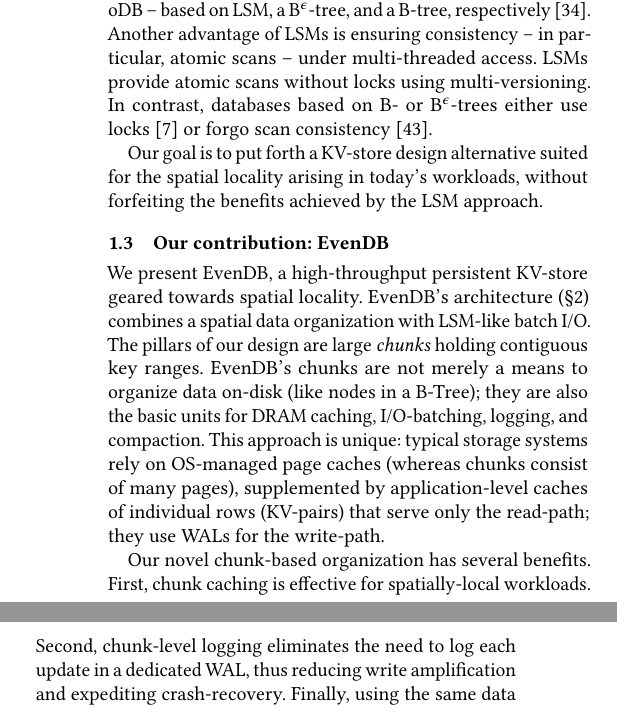
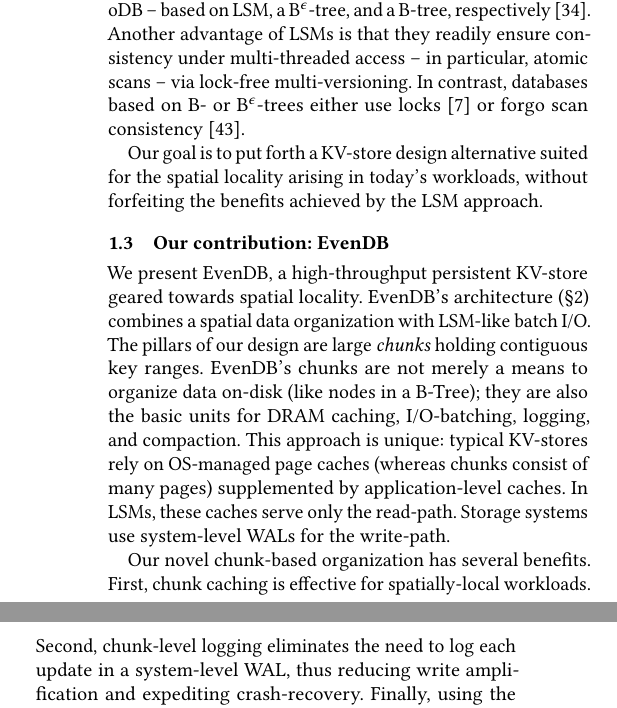
Before and after one commit to Eshcar/PiWi, a LaTeX paper (EuroSys2020/EvenDB.tex, which reads EuroSys2020/intro.tex): two parts of the columns of page 2 of 15, joined at a grey line, cut so that both start at the same text. Compiled offline with pdfLaTeX.

Commit message:
minor fixes

```diff
--- a/EuroSys2020/intro.tex
+++ b/EuroSys2020/intro.tex
@@ -106,9 +106,9 @@
 e.g., in a recent  study of the Percona mySQL server using three storage engines -- RocksDB, TokuDB, and InnoDB --
 based on LSM, a B$^{\epsilon}$-tree, and a B-tree, respectively~\cite{toku-rocks-inno}.
 %
-Another advantage of LSMs is ensuring consistency -- in particular, atomic scans --   under multi-threaded access.
+Another advantage of LSMs is that they readily ensure consistency under multi-threaded access -- in particular, atomic scans --
+via lock-free multi-versioning.
 %This can be  tricky when a scan spans both memory-resident and disk-resident data.
-LSMs provide atomic scans without locks using multi-versioning.
 In contrast, databases based on B- or  B$^\epsilon$-trees either use locks~\cite{innodblocking}
 or forgo scan consistency~\cite{tucana}.
 
@@ -141,13 +141,13 @@
 The pillars of our design are large \emph{chunks} holding contiguous key ranges.
 \sys's chunks are not merely  a means to organize data on-disk (like nodes in a B-Tree); they
 are also the basic units for DRAM caching, I/O-batching, logging, and compaction.
-This approach is unique:  typical storage systems rely on OS-managed page caches (whereas chunks consist of many pages),
-supplemented by application-level caches of individual rows (KV-pairs) that serve only the read-path;
-they use WALs for the write-path.
+This approach is unique:  typical KV-stores rely on OS-managed page caches (whereas chunks consist of many pages)
+supplemented by application-level caches. In LSMs, these caches serve only the read-path.
+Storage systems use system-level WALs for the write-path.
 
 Our novel chunk-based organization has several benefits.
 First, chunk caching is effective for spatially-local workloads.
-Second, chunk-level logging eliminates the need to log each update in a dedicated WAL, thus
+Second, chunk-level logging eliminates the need to log each update in a system-level WAL, thus
 reducing write amplification and expediting crash-recovery.
 Finally, using the same data structure for both the read-path (as a cache) and the write-path
 (as a log) allows us to perform \emph{in-memory compaction}, reducing write amplification even further.
```
Also changed, not shown: EuroSys2020/principles.tex (+1 -1 lines), EuroSys2020/intro.tex (4 more changed lines).
